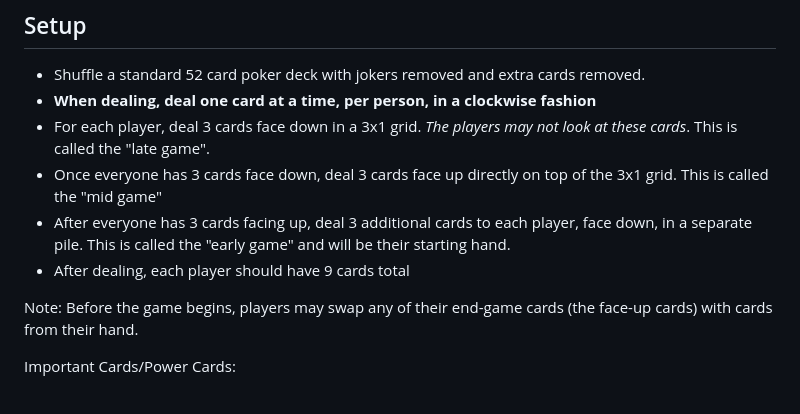
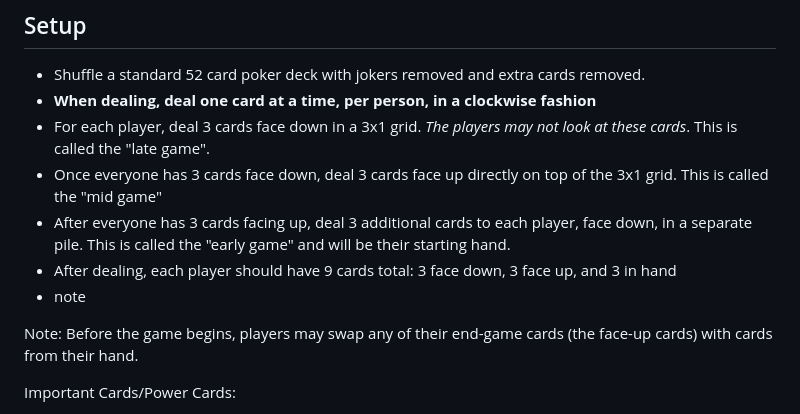
Before and after one commit to garrett391/SHED-Card-Game, a Markdown page: docs/design/game-rules.md, the part around the change. Drawn GitHub-style.

```diff
--- a/docs/design/game-rules.md
+++ b/docs/design/game-rules.md
@@ -7,7 +7,8 @@ As Spake by Jake, the elder
  * For each player, deal 3 cards face down in a 3x1 grid. _The players may not look at these cards_. This is called the "late game".
  * Once everyone has 3 cards face down, deal 3 cards face up directly on top of the 3x1 grid. This is called the "mid game"
  * After everyone has 3 cards facing up, deal 3 additional cards to each player, face down, in a separate pile. This is called the "early game" and will be their starting hand.
- * After dealing, each player should have 9 cards total
+ * After dealing, each player should have 9 cards total: 3 face down, 3 face up, and 3 in hand
+ * note
 
 Note: Before the game begins, players may swap any of their end-game cards (the face-up cards) with cards from their hand.
 
```
